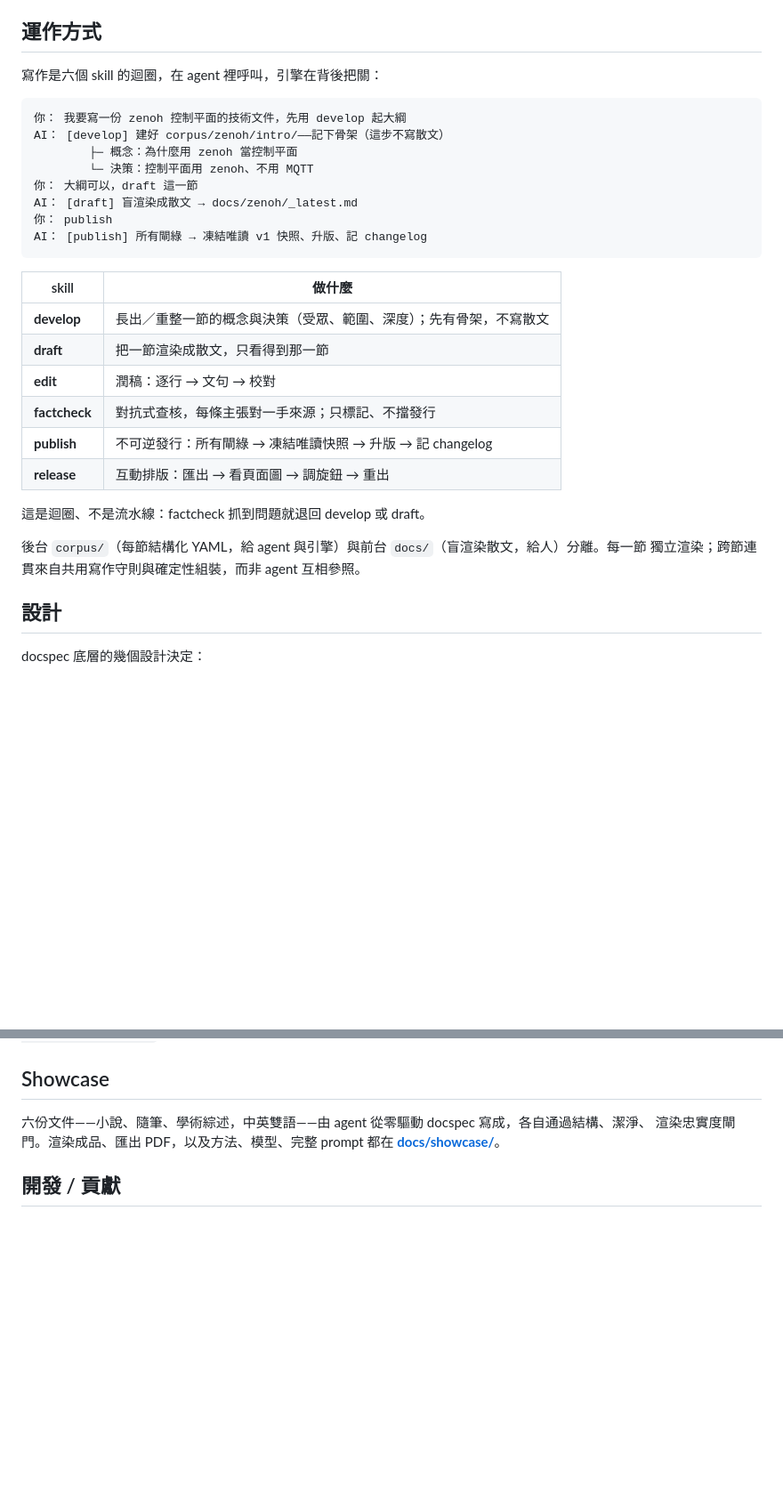
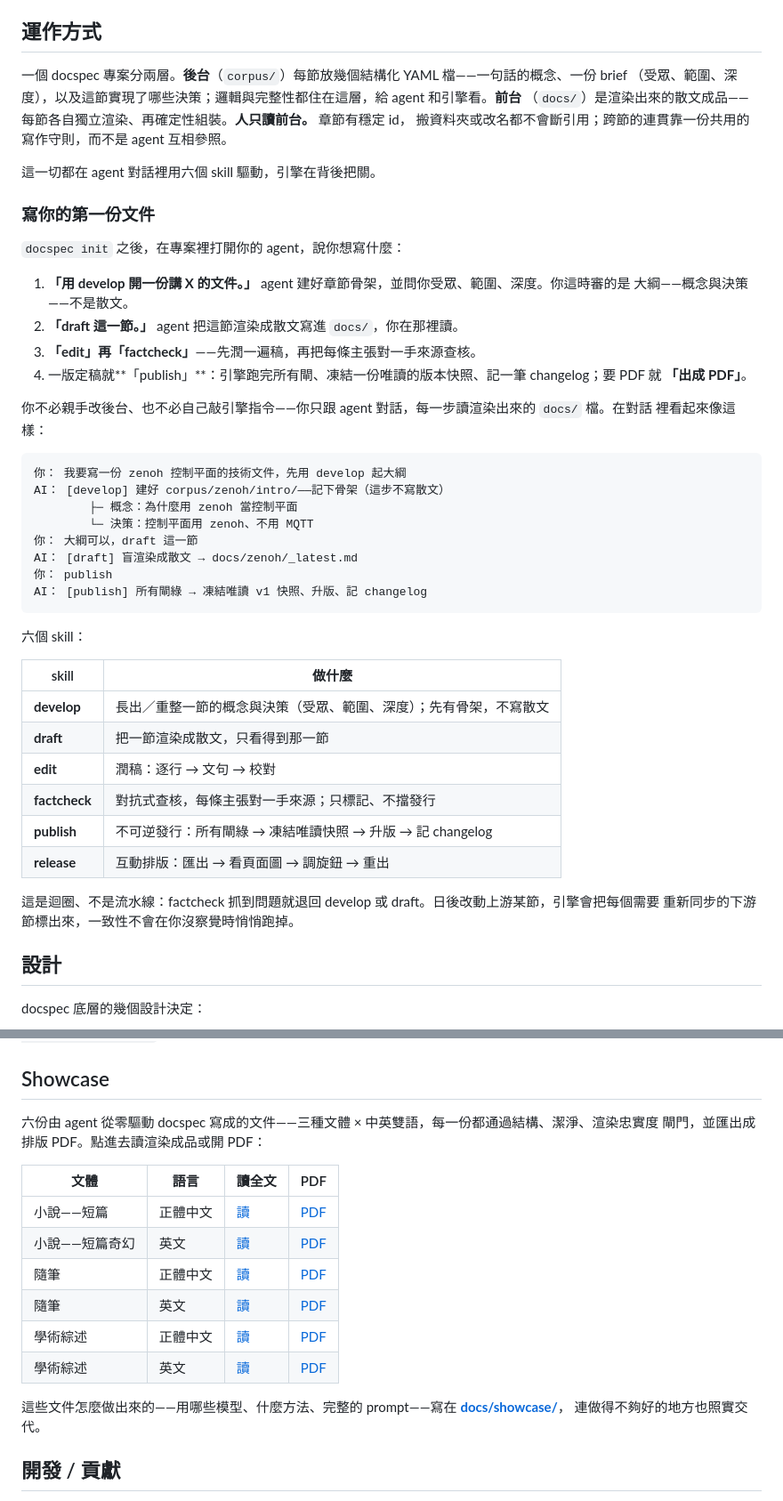
Before and after one commit to DennisHuang890331/docspec, a Markdown page: README.md, 2 parts joined by grey strips. Shown at 89% size. GitHub-like rendering; blank space fills up the shorter version.

````diff
--- a/README.md
+++ b/README.md
@@ -55,7 +55,26 @@ docspec init --tool claude    # 建專案並把 skill 裝進你的 agent
 
 ## 運作方式
 
-寫作是六個 skill 的迴圈，在 agent 裡呼叫，引擎在背後把關：
+一個 docspec 專案分兩層。**後台**（`corpus/`）每節放幾個結構化 YAML 檔——一句話的概念、一份 brief
+（受眾、範圍、深度），以及這節實現了哪些決策；邏輯與完整性都住在這層，給 agent 和引擎看。**前台**
+（`docs/`）是渲染出來的散文成品——每節各自獨立渲染、再確定性組裝。**人只讀前台。** 章節有穩定 id，
+搬資料夾或改名都不會斷引用；跨節的連貫靠一份共用的寫作守則，而不是 agent 互相參照。
+
+這一切都在 agent 對話裡用六個 skill 驅動，引擎在背後把關。
+
+### 寫你的第一份文件
+
+`docspec init` 之後，在專案裡打開你的 agent，說你想寫什麼：
+
+1. **「用 develop 開一份講 X 的文件。」** agent 建好章節骨架，並問你受眾、範圍、深度。你這時審的是
+   大綱——概念與決策——不是散文。
+2. **「draft 這一節。」** agent 把這節渲染成散文寫進 `docs/`，你在那裡讀。
+3. **「edit」再「factcheck」**——先潤一遍稿，再把每條主張對一手來源查核。
+4. 一版定稿就**「publish」**：引擎跑完所有閘、凍結一份唯讀的版本快照、記一筆 changelog；要 PDF 就
+   **「出成 PDF」**。
+
+你不必親手改後台、也不必自己敲引擎指令——你只跟 agent 對話，每一步讀渲染出來的 `docs/` 檔。在對話
+裡看起來像這樣：
 
 ```text
 你： 我要寫一份 zenoh 控制平面的技術文件，先用 develop 起大綱
@@ -68,6 +87,8 @@ AI： [draft] 盲渲染成散文 → docs/zenoh/_latest.md
 AI： [publish] 所有閘綠 → 凍結唯讀 v1 快照、升版、記 changelog
 ```
 
+六個 skill：
+
 | skill | 做什麼 |
 |---|---|
 | **develop** | 長出／重整一節的概念與決策（受眾、範圍、深度）；先有骨架，不寫散文 |
@@ -77,10 +98,8 @@ AI： [publish] 所有閘綠 → 凍結唯讀 v1 快照、升版、記 changelog
 | **publish** | 不可逆發行：所有閘綠 → 凍結唯讀快照 → 升版 → 記 changelog |
 | **release** | 互動排版：匯出 → 看頁面圖 → 調旋鈕 → 重出 |
 
-這是迴圈、不是流水線：factcheck 抓到問題就退回 develop 或 draft。
-
-後台 `corpus/`（每節結構化 YAML，給 agent 與引擎）與前台 `docs/`（盲渲染散文，給人）分離。每一節
-獨立渲染；跨節連貫來自共用寫作守則與確定性組裝，而非 agent 互相參照。
+這是迴圈、不是流水線：factcheck 抓到問題就退回 develop 或 draft。日後改動上游某節，引擎會把每個需要
+重新同步的下游節標出來，一致性不會在你沒察覺時悄悄跑掉。
 
 ## 設計
 
@@ -115,9 +134,20 @@ docspec setup
 
 ## Showcase
 
-六份文件——小說、隨筆、學術綜述，中英雙語——由 agent 從零驅動 docspec 寫成，各自通過結構、潔淨、
-渲染忠實度閘門。渲染成品、匯出 PDF，以及方法、模型、完整 prompt 都在
-**[docs/showcase/](docs/showcase/)**。
+六份由 agent 從零驅動 docspec 寫成的文件——三種文體 × 中英雙語，每一份都通過結構、潔淨、渲染忠實度
+閘門，並匯出成排版 PDF。點進去讀渲染成品或開 PDF：
+
+| 文體 | 語言 | 讀全文 | PDF |
+|---|---|---|---|
+| 小說——短篇 | 正體中文 | [讀](docs/showcase/deliverables/novel-zh.md) | [PDF](docs/showcase/pdfs/novel-zh.pdf) |
+| 小說——短篇奇幻 | 英文 | [讀](docs/showcase/deliverables/novel-en.md) | [PDF](docs/showcase/pdfs/novel-en.pdf) |
+| 隨筆 | 正體中文 | [讀](docs/showcase/deliverables/essay-zh.md) | [PDF](docs/showcase/pdfs/essay-zh.pdf) |
+| 隨筆 | 英文 | [讀](docs/showcase/deliverables/essay-en.md) | [PDF](docs/showcase/pdfs/essay-en.pdf) |
+| 學術綜述 | 正體中文 | [讀](docs/showcase/deliverables/academic-zh.md) | [PDF](docs/showcase/pdfs/academic-zh.pdf) |
+| 學術綜述 | 英文 | [讀](docs/showcase/deliverables/academic-en.md) | [PDF](docs/showcase/pdfs/academic-en.pdf) |
+
+這些文件怎麼做出來的——用哪些模型、什麼方法、完整的 prompt——寫在 **[docs/showcase/](docs/showcase/)**，
+連做得不夠好的地方也照實交代。
 
 ## 開發 / 貢獻
 
````
Also changed, not shown: README.en.md (+42 -9 lines).
